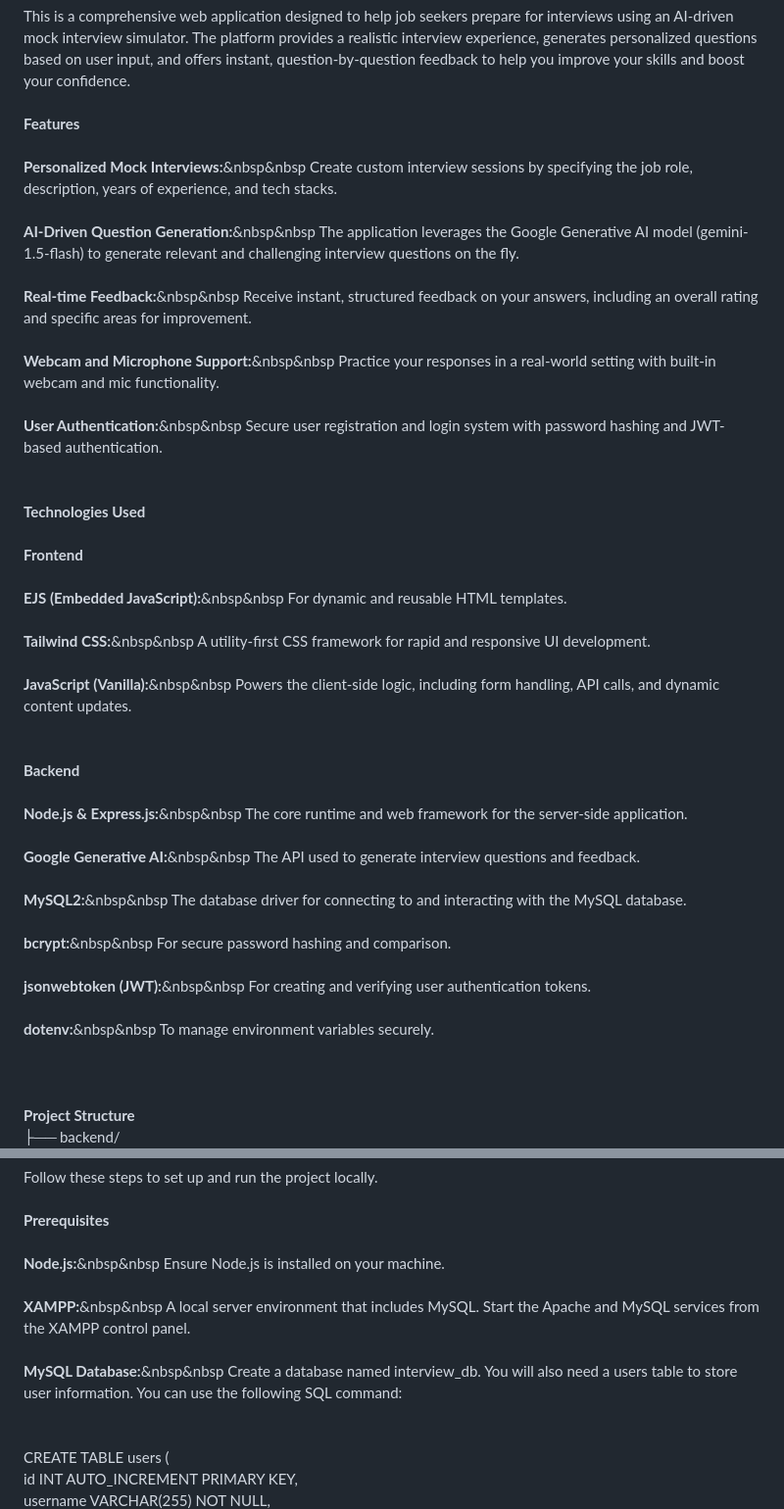
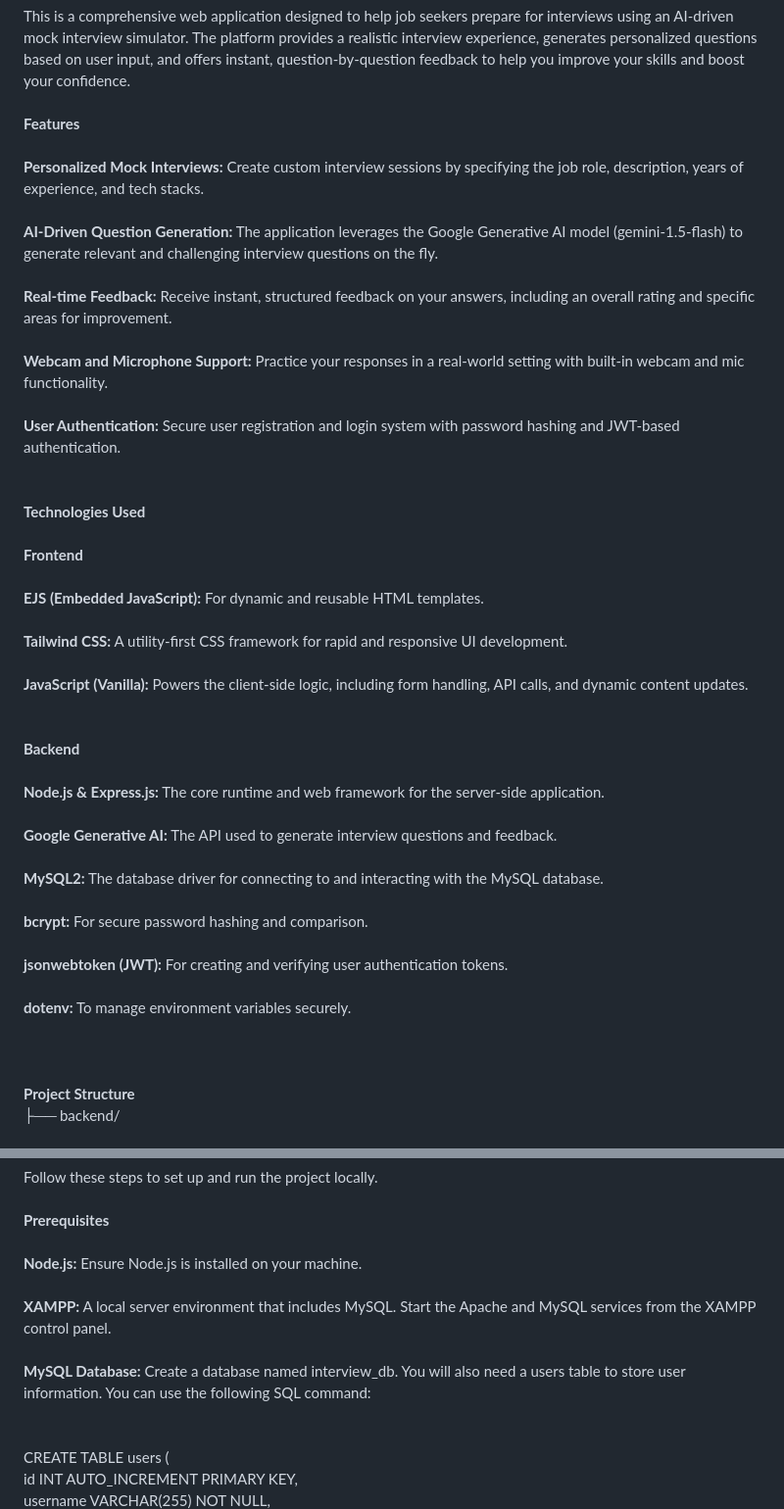
Before and after one commit to sanju-mandal/AI-Driven-Mock-Interview-Platform, a Markdown page: README.md, 2 parts joined by grey strips. Shown: that part at 98% size. Drawn GitHub-style.

Commit message:
README file added

```diff
--- a/README.md
+++ b/README.md
@@ -8,19 +8,19 @@ This is a comprehensive web application designed to help job seekers prepare for
 **Features**
 <br>
 <br>
-**Personalized Mock Interviews:**&nbsp&nbsp Create custom interview sessions by specifying the job role, description, years of experience, and tech stacks.
+**Personalized Mock Interviews:**  Create custom interview sessions by specifying the job role, description, years of experience, and tech stacks.
 <br>
 <br>
-**AI-Driven Question Generation:**&nbsp&nbsp The application leverages the Google Generative AI model (gemini-1.5-flash) to generate relevant and challenging interview questions on the fly.
+**AI-Driven Question Generation:**  The application leverages the Google Generative AI model (gemini-1.5-flash) to generate relevant and challenging interview questions on the fly.
 <br>
 <br>
-**Real-time Feedback:**&nbsp&nbsp Receive instant, structured feedback on your answers, including an overall rating and specific areas for improvement.
+**Real-time Feedback:**  Receive instant, structured feedback on your answers, including an overall rating and specific areas for improvement.
 <br>
 <br>
-**Webcam and Microphone Support:**&nbsp&nbsp Practice your responses in a real-world setting with built-in webcam and mic functionality.
+**Webcam and Microphone Support:**  Practice your responses in a real-world setting with built-in webcam and mic functionality.
 <br>
 <br>
-**User Authentication:**&nbsp&nbsp Secure user registration and login system with password hashing and JWT-based authentication.
+**User Authentication:**  Secure user registration and login system with password hashing and JWT-based authentication.
 <br>
 <br>
 <br>
@@ -30,35 +30,35 @@ This is a comprehensive web application designed to help job seekers prepare for
 **Frontend**
 <br>
 <br>
-**EJS (Embedded JavaScript):**&nbsp&nbsp For dynamic and reusable HTML templates.
+**EJS (Embedded JavaScript):**  For dynamic and reusable HTML templates.
 <br>
 <br>
-**Tailwind CSS:**&nbsp&nbsp A utility-first CSS framework for rapid and responsive UI development.
+**Tailwind CSS:**  A utility-first CSS framework for rapid and responsive UI development.
 <br>
 <br>
-**JavaScript (Vanilla):**&nbsp&nbsp Powers the client-side logic, including form handling, API calls, and dynamic content updates.
+**JavaScript (Vanilla):**  Powers the client-side logic, including form handling, API calls, and dynamic content updates.
 <br>
 <br>
 <br>
 **Backend**
 <br>
 <br>
-**Node.js & Express.js:**&nbsp&nbsp The core runtime and web framework for the server-side application.
+**Node.js & Express.js:**  The core runtime and web framework for the server-side application.
 <br>
 <br>
-**Google Generative AI:**&nbsp&nbsp The API used to generate interview questions and feedback.
+**Google Generative AI:**  The API used to generate interview questions and feedback.
 <br>
 <br>
-**MySQL2:**&nbsp&nbsp The database driver for connecting to and interacting with the MySQL database.
+**MySQL2:**  The database driver for connecting to and interacting with the MySQL database.
 <br>
 <br>
-**bcrypt:**&nbsp&nbsp For secure password hashing and comparison.
+**bcrypt:**  For secure password hashing and comparison.
 <br>
 <br>
-**jsonwebtoken (JWT):**&nbsp&nbsp For creating and verifying user authentication tokens.
+**jsonwebtoken (JWT):**  For creating and verifying user authentication tokens.
 <br>
 <br>
-**dotenv:**&nbsp&nbsp To manage environment variables securely.
+**dotenv:**  To manage environment variables securely.
 <br>
 <br>
 <br>
@@ -103,13 +103,13 @@ Follow these steps to set up and run the project locally.
 **Prerequisites**
 <br>
 <br>
-**Node.js:**&nbsp&nbsp Ensure Node.js is installed on your machine.
+**Node.js:**  Ensure Node.js is installed on your machine.
 <br>
 <br>
-**XAMPP:**&nbsp&nbsp A local server environment that includes MySQL. Start the Apache and MySQL services from the XAMPP control panel.
+**XAMPP:**  A local server environment that includes MySQL. Start the Apache and MySQL services from the XAMPP control panel.
 <br>
 <br>
-**MySQL Database:**&nbsp&nbsp Create a database named interview_db. You will also need a users table to store user information. You can use the following SQL command:
+**MySQL Database:**  Create a database named interview_db. You will also need a users table to store user information. You can use the following SQL command:
 <br>
 <br>
 <br>
```
